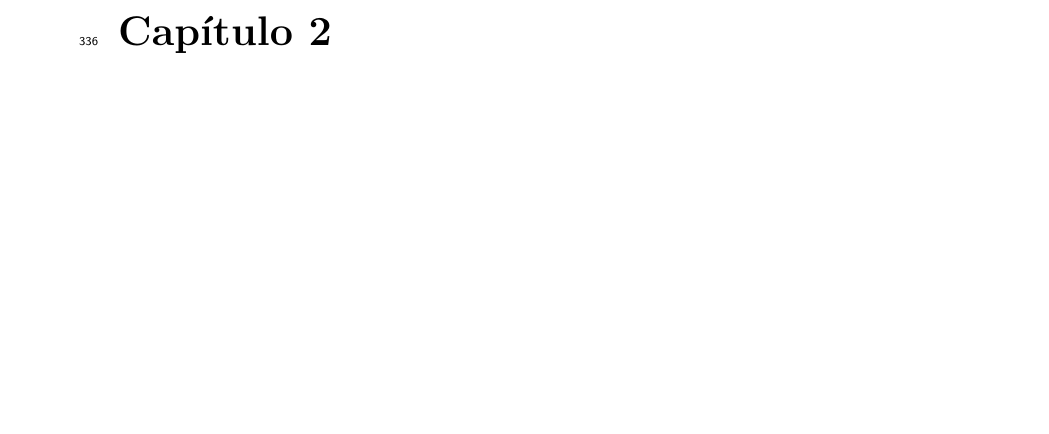
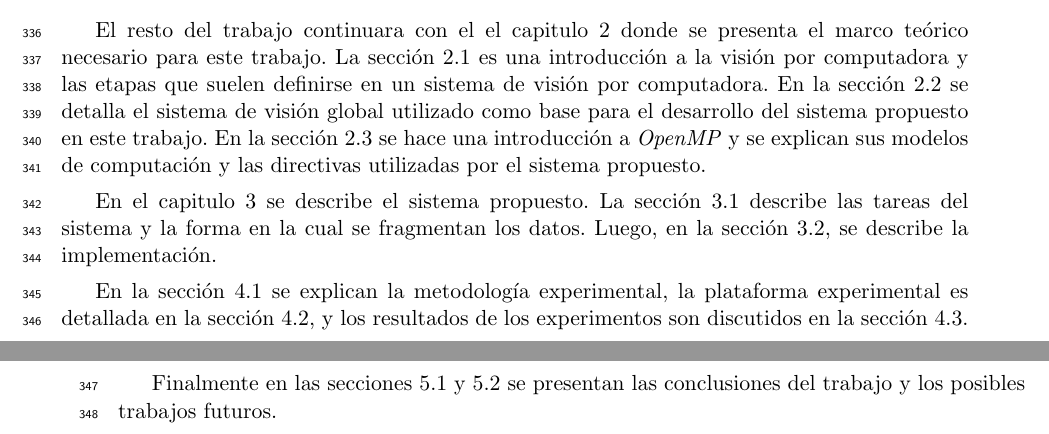
Before and after one commit to dracometallium/tesis-lic2, a LaTeX thesis (tesis.tex, which reads tex/organizacion.tex): part of page 15 of 51 before the commit and two parts of pages 14 and 15 of 53 after it, the two joined at a grey line, cut at the place of the change, the shorter picture padded with empty space. Compiled offline with pdfLaTeX.

Commit message:
Primera versión de organizacion.tex

```diff
--- a/tex/organizacion.tex
+++ b/tex/organizacion.tex
@@ -1,3 +1,26 @@
 % vim: set spell spelllang=es syntax=tex :
 
 \section{Organización del trabajo}
+
+El resto del trabajo continuara con el el capitulo \ref{marcoTeorico} donde se
+presenta el marco teórico necesario para este trabajo. La sección
+\ref{mt_visionComputadora} es una introducción a la visión por computadora y
+las etapas que suelen definirse en un sistema de visión por computadora. En la
+sección \ref{descripcionSistemaBase} se detalla el sistema de visión global
+utilizado como base para el desarrollo del sistema propuesto en este trabajo.
+En la sección \ref{mt_openmp} se hace una introducción a \emph{OpenMP} y se
+explican sus modelos de computación y las directivas utilizadas por el sistema
+propuesto.
+
+En el capitulo \ref{sistemaPropuesto} se describe el sistema propuesto. La
+sección \ref{descripcionSistema} describe las tareas del sistema y la forma en
+la cual se fragmentan los datos. Luego, en la sección
+\ref{implementacionFramework}, se describe la implementación.
+
+En la sección \ref{metodologiaExperimental} se explican la metodología
+experimental, la plataforma experimental es detallada en la sección
+\ref{plataformaExperimental}, y los resultados de los experimentos son
+discutidos en la sección \ref{resultados}.
+
+Finalmente en las secciones \ref{concluciones} y \ref{trabajosFuturos} se
+presentan las conclusiones del trabajo y los posibles trabajos futuros.
```
Also changed, not shown: tesis.tex (+9 -1 lines), tex/framework.tex (+1 -1 lines), tex/resultados.tex (+1 -1 lines).
